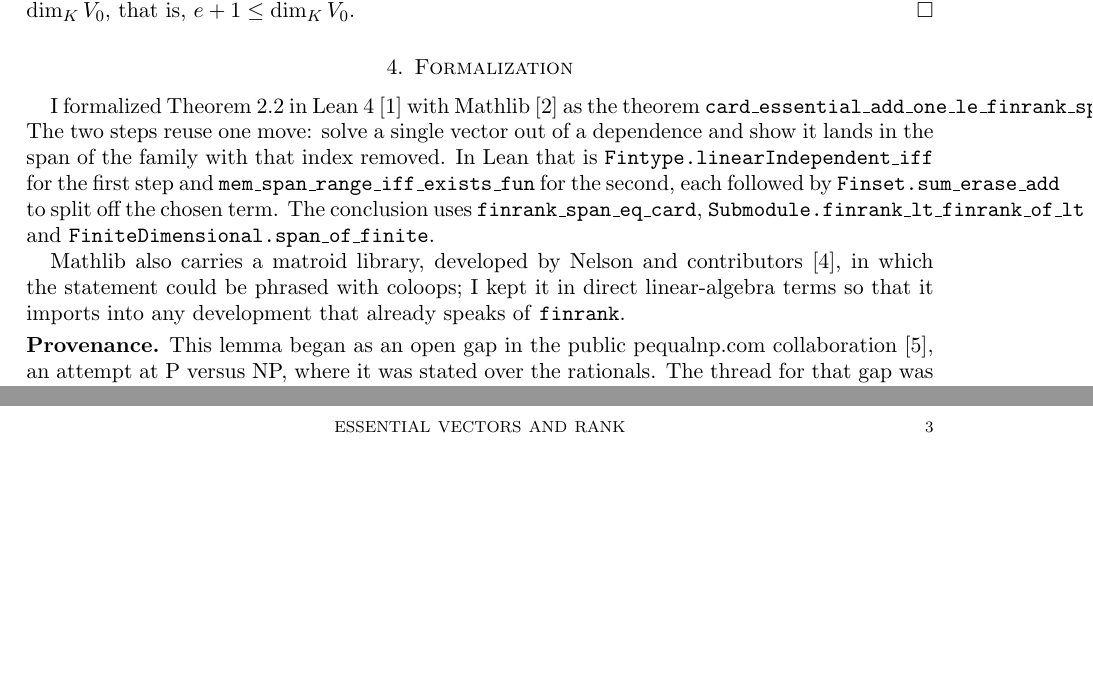
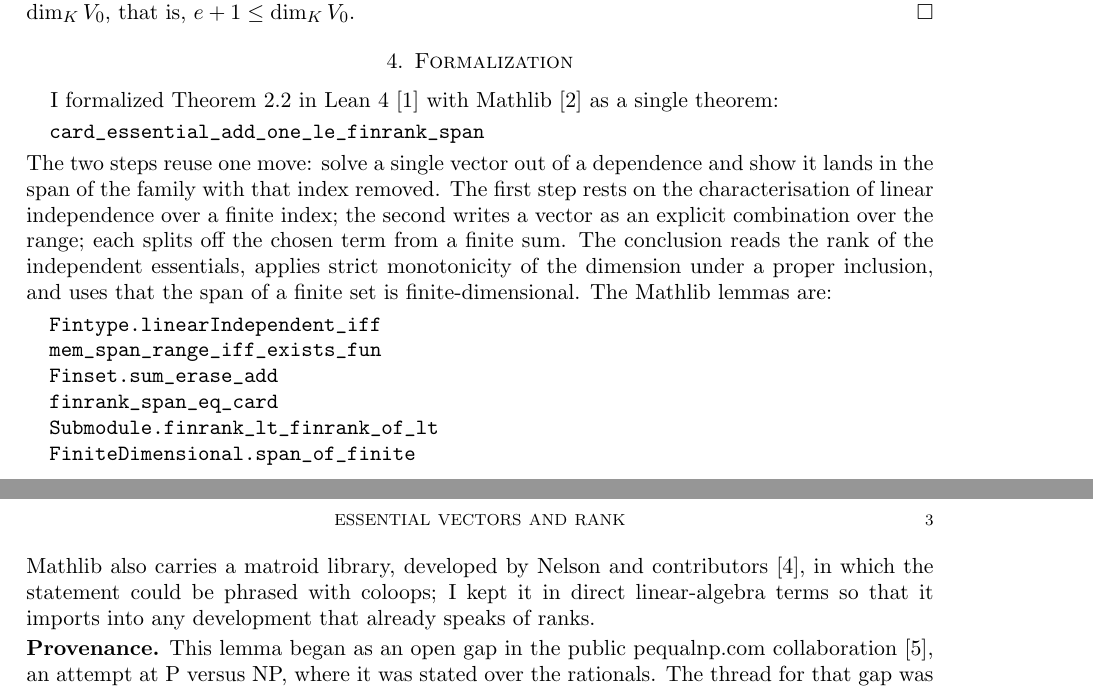
Before and after one commit to eagnespuerto/essential-vectors-rank, a LaTeX paper (paper.tex): two parts of pages 2 and 3 of 3, joined at a grey line, cut so that both start at the same text, the shorter picture padded with empty space. Compiled offline with pdfLaTeX.

Commit message:
Keep long Lean identifiers in verbatim blocks to avoid margin overflow

```diff
--- a/paper.tex
+++ b/paper.tex
@@ -101,18 +101,28 @@ $e+1\le\dim_K V_0$.
 \end{proof}
 
 \section{Formalization}\label{sec:formal}
-I formalized Theorem~\ref{thm:main} in Lean~4~\cite{Lean4} with Mathlib~\cite{Mathlib} as the
-theorem \texttt{card\_essential\_add\_one\_le\_finrank\_span}. The two steps reuse one move:
-solve a single vector out of a dependence and show it lands in the span of the family with that
-index removed. In Lean that is \texttt{Fintype.linearIndependent\_iff} for the first step and
-\texttt{mem\_span\_range\_iff\_exists\_fun} for the second, each followed by
-\texttt{Finset.sum\_erase\_add} to split off the chosen term. The conclusion uses
-\texttt{finrank\_span\_eq\_card}, \texttt{Submodule.finrank\_lt\_finrank\_of\_lt} and
-\texttt{FiniteDimensional.span\_of\_finite}.
-
+I formalized Theorem~\ref{thm:main} in Lean~4~\cite{Lean4} with Mathlib~\cite{Mathlib} as a
+single theorem:
+\begin{verbatim}
+  card_essential_add_one_le_finrank_span
+\end{verbatim}
+The two steps reuse one move: solve a single vector out of a dependence and show it lands in the
+span of the family with that index removed. The first step rests on the characterisation of
+linear independence over a finite index; the second writes a vector as an explicit combination
+over the range; each splits off the chosen term from a finite sum. The conclusion reads the rank
+of the independent essentials, applies strict monotonicity of the dimension under a proper
+inclusion, and uses that the span of a finite set is finite-dimensional. The Mathlib lemmas are:
+\begin{verbatim}
+  Fintype.linearIndependent_iff
+  mem_span_range_iff_exists_fun
+  Finset.sum_erase_add
+  finrank_span_eq_card
+  Submodule.finrank_lt_finrank_of_lt
+  FiniteDimensional.span_of_finite
+\end{verbatim}
 Mathlib also carries a matroid library, developed by Nelson and contributors~\cite{Nelson}, in
 which the statement could be phrased with coloops; I kept it in direct linear-algebra terms so
-that it imports into any development that already speaks of \texttt{finrank}.
+that it imports into any development that already speaks of ranks.
 
 \smallskip\noindent\textbf{Provenance.}
 This lemma began as an open gap in the public pequalnp.com collaboration~\cite{pequalnp}, an
```
Also changed, not shown: NOTE.pdf.
